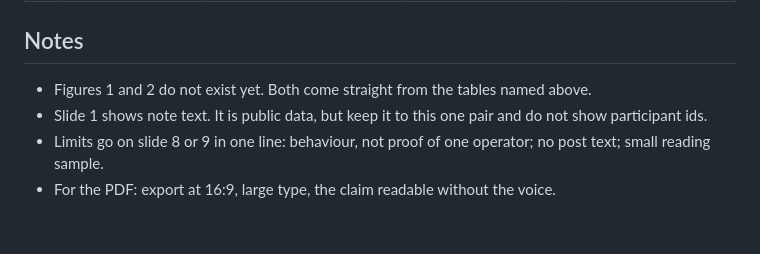
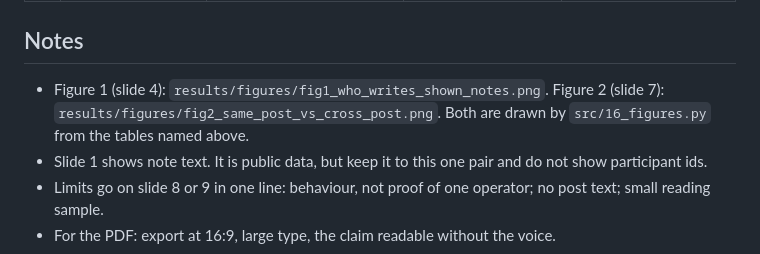
Before and after one commit to dassmod/independent-witnesses, a Markdown page: report/slides-outline.md, the part around the change. GitHub-like rendering; blank space fills up the shorter version.

```diff
--- a/report/slides-outline.md
+++ b/report/slides-outline.md
@@ -16,7 +16,7 @@ Draft structure. Nine slides, about 30 seconds each. Every slide title is the cl
 
 ## Notes
 
-- Figures 1 and 2 do not exist yet. Both come straight from the tables named above.
+- Figure 1 (slide 4): `results/figures/fig1_who_writes_shown_notes.png`. Figure 2 (slide 7): `results/figures/fig2_same_post_vs_cross_post.png`. Both are drawn by `src/16_figures.py` from the tables named above.
 - Slide 1 shows note text. It is public data, but keep it to this one pair and do not show participant ids.
 - Limits go on slide 8 or 9 in one line: behaviour, not proof of one operator; no post text; small reading sample.
 - For the PDF: export at 16:9, large type, the claim readable without the voice.
```
Also changed, not shown: README.md (+4 -0 lines), report/draft.md (+6 -2 lines), results/figures/fig1_who_writes_shown_notes.png (added), results/figures/fig2_same_post_vs_cross_post.png (added), 1 other file.
